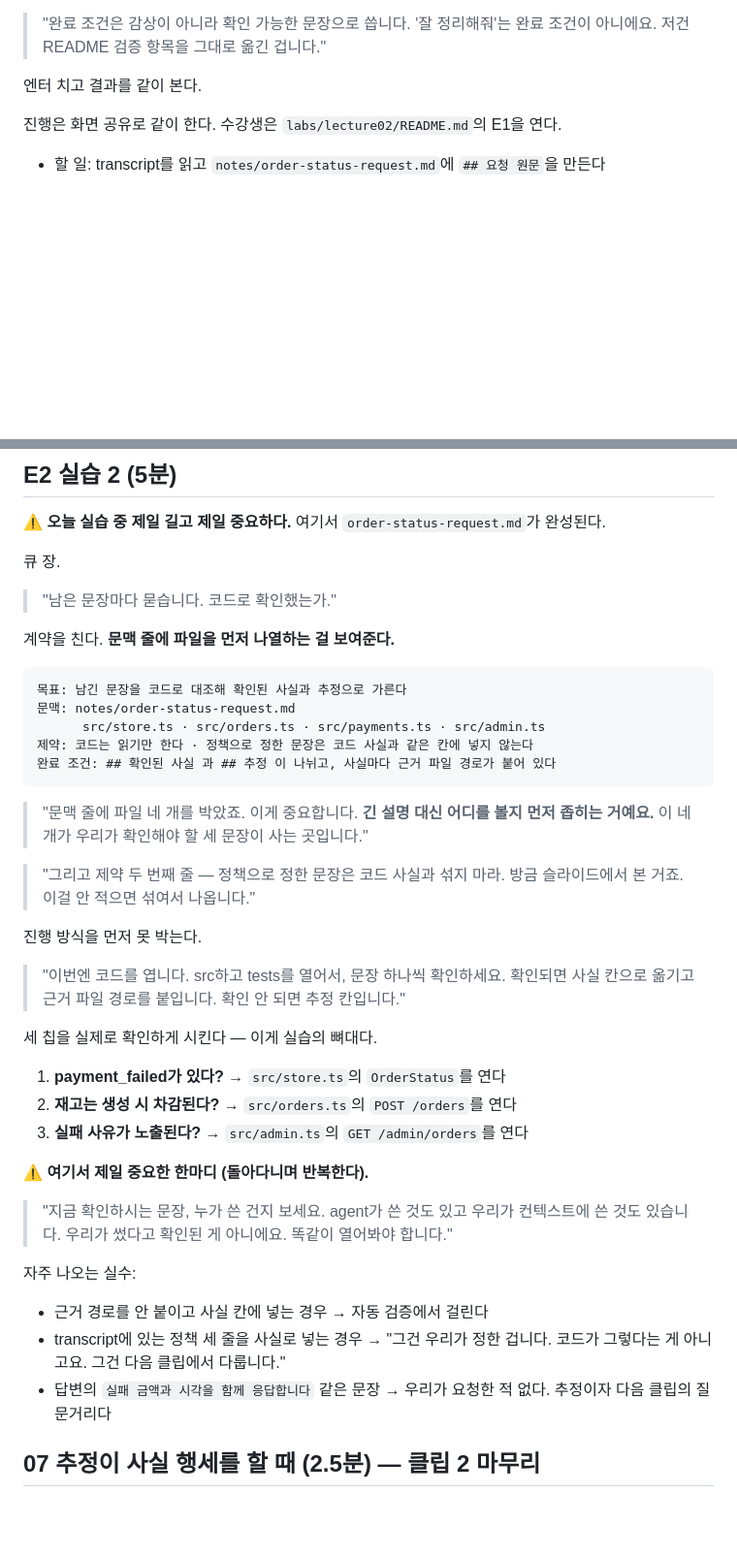
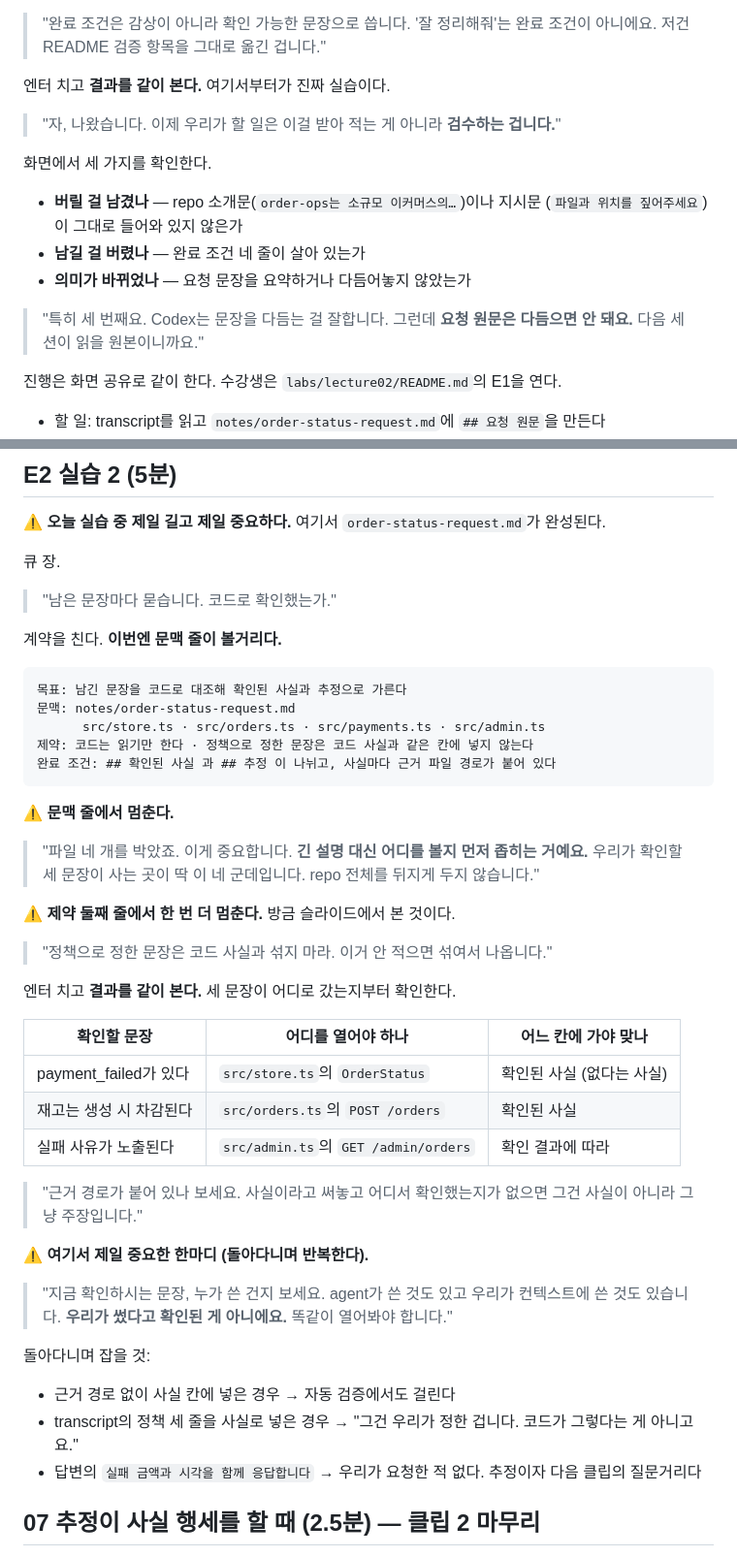
Before and after one commit to RainaKim/codex-lecture, a Markdown page: ref/lecture02-speaker-notes.md, 2 parts joined by grey strips. Shown at 97% size. Drawn GitHub-style; blank space fills up the shorter version.

````diff
--- a/ref/lecture02-speaker-notes.md
+++ b/ref/lecture02-speaker-notes.md
@@ -257,7 +257,20 @@ Part 1 · Chapter 1 · 2강 · 이론 + 실습 · 약 45분 · 21장 · 클립 4
 > "완료 조건은 감상이 아니라 확인 가능한 문장으로 씁니다. '잘 정리해줘'는 완료 조건이 아니에요.
 > 저건 README 검증 항목을 그대로 옮긴 겁니다."
 
-엔터 치고 결과를 같이 본다.
+엔터 치고 **결과를 같이 본다.** 여기서부터가 진짜 실습이다.
+
+> "자, 나왔습니다. 이제 우리가 할 일은 이걸 받아 적는 게 아니라 **검수하는 겁니다.**"
+
+화면에서 세 가지를 확인한다.
+
+- **버릴 걸 남겼나** — repo 소개문(`order-ops는 소규모 이커머스의…`)이나 지시문
+  (`파일과 위치를 짚어주세요`)이 그대로 들어와 있지 않은가
+- **남길 걸 버렸나** — 완료 조건 네 줄이 살아 있는가
+- **의미가 바뀌었나** — 요청 문장을 요약하거나 다듬어놓지 않았는가
+
+> "특히 세 번째요. Codex는 문장을 다듬는 걸 잘합니다. 그런데 **요청 원문은 다듬으면 안 돼요.**
+> 다음 세션이 읽을 원본이니까요."
+
 
 
 진행은 화면 공유로 같이 한다. 수강생은 `labs/lecture02/README.md`의 E1을 연다.
@@ -372,7 +385,7 @@ Part 1 · Chapter 1 · 2강 · 이론 + 실습 · 약 45분 · 21장 · 클립 4
 
 > "남은 문장마다 묻습니다. 코드로 확인했는가."
 
-계약을 친다. **문맥 줄에 파일을 먼저 나열하는 걸 보여준다.**
+계약을 친다. **이번엔 문맥 줄이 볼거리다.**
 
 ```
 목표: 남긴 문장을 코드로 대조해 확인된 사실과 추정으로 가른다
@@ -382,32 +395,38 @@ Part 1 · Chapter 1 · 2강 · 이론 + 실습 · 약 45분 · 21장 · 클립 4
 완료 조건: ## 확인된 사실 과 ## 추정 이 나뉘고, 사실마다 근거 파일 경로가 붙어 있다
 ```
 
-> "문맥 줄에 파일 네 개를 박았죠. 이게 중요합니다. **긴 설명 대신 어디를 볼지 먼저 좁히는
-> 거예요.** 이 네 개가 우리가 확인해야 할 세 문장이 사는 곳입니다."
+⚠️ **문맥 줄에서 멈춘다.**
 
-> "그리고 제약 두 번째 줄 — 정책으로 정한 문장은 코드 사실과 섞지 마라. 방금 슬라이드에서
-> 본 거죠. 이걸 안 적으면 섞여서 나옵니다."
+> "파일 네 개를 박았죠. 이게 중요합니다. **긴 설명 대신 어디를 볼지 먼저 좁히는 거예요.**
+> 우리가 확인할 세 문장이 사는 곳이 딱 이 네 군데입니다. repo 전체를 뒤지게 두지 않습니다."
 
+⚠️ **제약 둘째 줄에서 한 번 더 멈춘다.** 방금 슬라이드에서 본 것이다.
 
-진행 방식을 먼저 못 박는다.
+> "정책으로 정한 문장은 코드 사실과 섞지 마라. 이거 안 적으면 섞여서 나옵니다."
 
-> "이번엔 코드를 엽니다. src하고 tests를 열어서, 문장 하나씩 확인하세요. 확인되면 사실 칸으로 옮기고 근거 파일 경로를 붙입니다. 확인 안 되면 추정 칸입니다."
+엔터 치고 **결과를 같이 본다.** 세 문장이 어디로 갔는지부터 확인한다.
 
-세 칩을 실제로 확인하게 시킨다 — 이게 실습의 뼈대다.
+| 확인할 문장 | 어디를 열어야 하나 | 어느 칸에 가야 맞나 |
+| --- | --- | --- |
+| payment_failed가 있다 | `src/store.ts`의 `OrderStatus` | 확인된 사실 (없다는 사실) |
+| 재고는 생성 시 차감된다 | `src/orders.ts`의 `POST /orders` | 확인된 사실 |
+| 실패 사유가 노출된다 | `src/admin.ts`의 `GET /admin/orders` | 확인 결과에 따라 |
 
-1. **payment_failed가 있다?** → `src/store.ts`의 `OrderStatus`를 연다
-2. **재고는 생성 시 차감된다?** → `src/orders.ts`의 `POST /orders`를 연다
-3. **실패 사유가 노출된다?** → `src/admin.ts`의 `GET /admin/orders`를 연다
+> "근거 경로가 붙어 있나 보세요. 사실이라고 써놓고 어디서 확인했는지가 없으면 그건 사실이
+> 아니라 그냥 주장입니다."
 
 ⚠️ **여기서 제일 중요한 한마디 (돌아다니며 반복한다).**
 
-> "지금 확인하시는 문장, 누가 쓴 건지 보세요. agent가 쓴 것도 있고 우리가 컨텍스트에 쓴 것도 있습니다. 우리가 썼다고 확인된 게 아니에요. 똑같이 열어봐야 합니다."
+> "지금 확인하시는 문장, 누가 쓴 건지 보세요. agent가 쓴 것도 있고 우리가 컨텍스트에 쓴 것도
+> 있습니다. **우리가 썼다고 확인된 게 아니에요.** 똑같이 열어봐야 합니다."
 
-자주 나오는 실수:
+돌아다니며 잡을 것:
 
-- 근거 경로를 안 붙이고 사실 칸에 넣는 경우 → 자동 검증에서 걸린다
-- transcript에 있는 정책 세 줄을 사실로 넣는 경우 → "그건 우리가 정한 겁니다. 코드가 그렇다는 게 아니고요. 그건 다음 클립에서 다룹니다."
-- 답변의 `실패 금액과 시각을 함께 응답합니다` 같은 문장 → 우리가 요청한 적 없다. 추정이자 다음 클립의 질문거리다
+- 근거 경로 없이 사실 칸에 넣은 경우 → 자동 검증에서도 걸린다
+- transcript의 정책 세 줄을 사실로 넣은 경우 → "그건 우리가 정한 겁니다. 코드가 그렇다는 게
+  아니고요."
+- 답변의 `실패 금액과 시각을 함께 응답합니다` → 우리가 요청한 적 없다. 추정이자 다음 클립의
+  질문거리다
 
 ## 07 추정이 사실 행세를 할 때 (2.5분) — 클립 2 마무리
 
````
Also changed, not shown: other parts of ref/lecture02-speaker-notes.md (+34 -22 lines).
